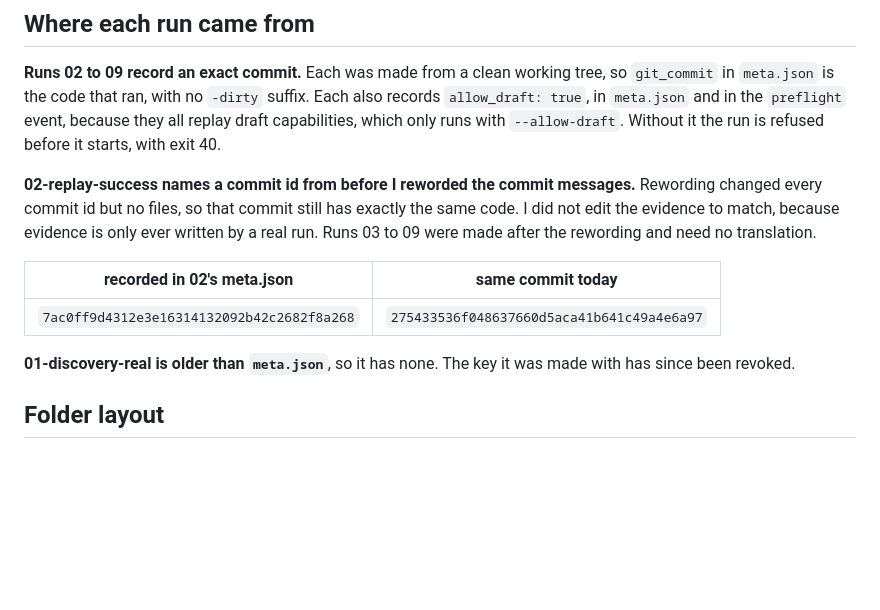
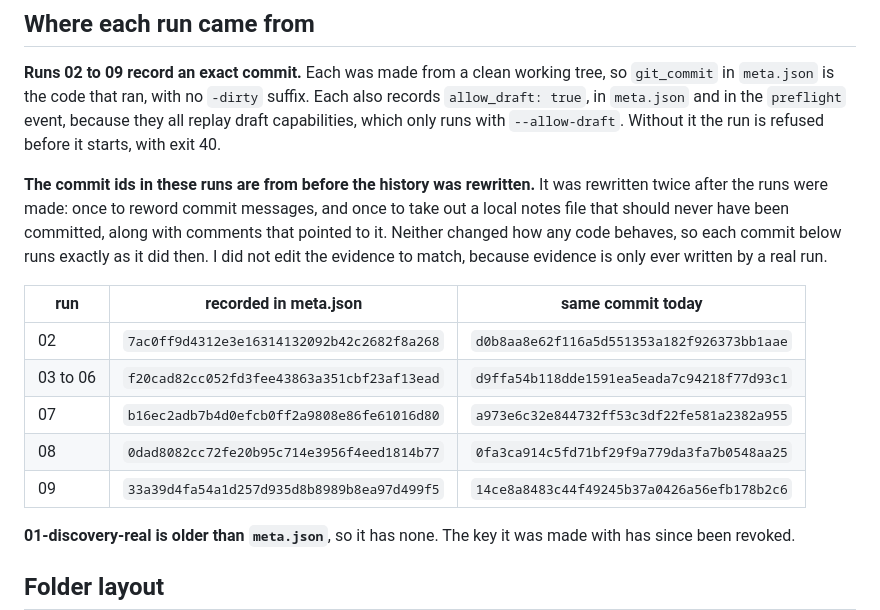
Before and after one commit to grizz6/interface-ai-takehome, a Markdown page: evidence/README.md, the part around the change. Rendered like a GitHub page; blank space fills up the shorter version.

Commit message:
List the current commit id for every sample run
The history was rewritten again, so the ids recorded in runs 02 to 09 no longer exist under
those names. The code in each commit is unchanged.

```diff
--- a/evidence/README.md
+++ b/evidence/README.md
@@ -93,14 +93,19 @@ so `member_restricted` works in the sub-account capability as well.
 capabilities, which only runs with `--allow-draft`. Without it the run is refused before it
 starts, with exit 40.
 
-**02-replay-success names a commit id from before I reworded the commit messages.** Rewording
-changed every commit id but no files, so that commit still has exactly the same code. I did not
-edit the evidence to match, because evidence is only ever written by a real run. Runs 03 to 09
-were made after the rewording and need no translation.
+**The commit ids in these runs are from before the history was rewritten.** It was rewritten
+twice after the runs were made: once to reword commit messages, and once to take out a local
+notes file that should never have been committed, along with comments that pointed to it.
+Neither changed how any code behaves, so each commit below runs exactly as it did then. I did
+not edit the evidence to match, because evidence is only ever written by a real run.
 
-| recorded in 02's meta.json | same commit today |
-| --- | --- |
-| `7ac0ff9d4312e3e16314132092b42c2682f8a268` | `275433536f048637660d5aca41b641c49a4e6a97` |
+| run | recorded in meta.json | same commit today |
+| --- | --- | --- |
+| 02 | `7ac0ff9d4312e3e16314132092b42c2682f8a268` | `d0b8aa8e62f116a5d551353a182f926373bb1aae` |
+| 03 to 06 | `f20cad82cc052fd3fee43863a351cbf23af13ead` | `d9ffa54b118dde1591ea5eada7c94218f77d93c1` |
+| 07 | `b16ec2adb7b4d0efcb0ff2a9808e86fe61016d80` | `a973e6c32e844732ff53c3df22fe581a2382a955` |
+| 08 | `0dad8082cc72fe20b95c714e3956f4eed1814b77` | `0fa3ca914c5fd71bf29f9a779da3fa7b0548aa25` |
+| 09 | `33a39d4fa54a1d257d935d8b8989b8ea97d499f5` | `14ce8a8483c44f49245b37a0426a56efb178b2c6` |
 
 **01-discovery-real is older than `meta.json`**, so it has none. The key it was made with has
 since been revoked.
```
